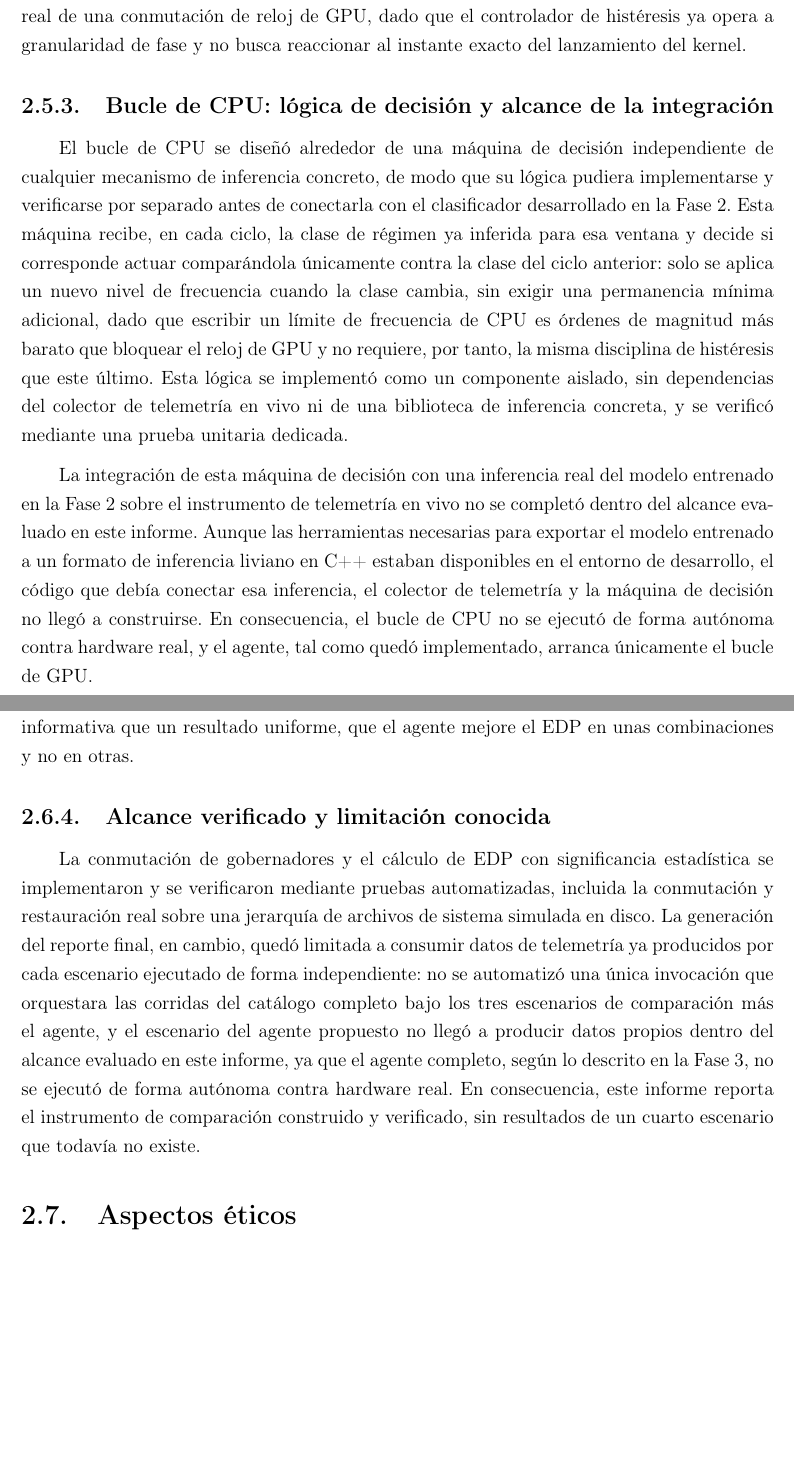
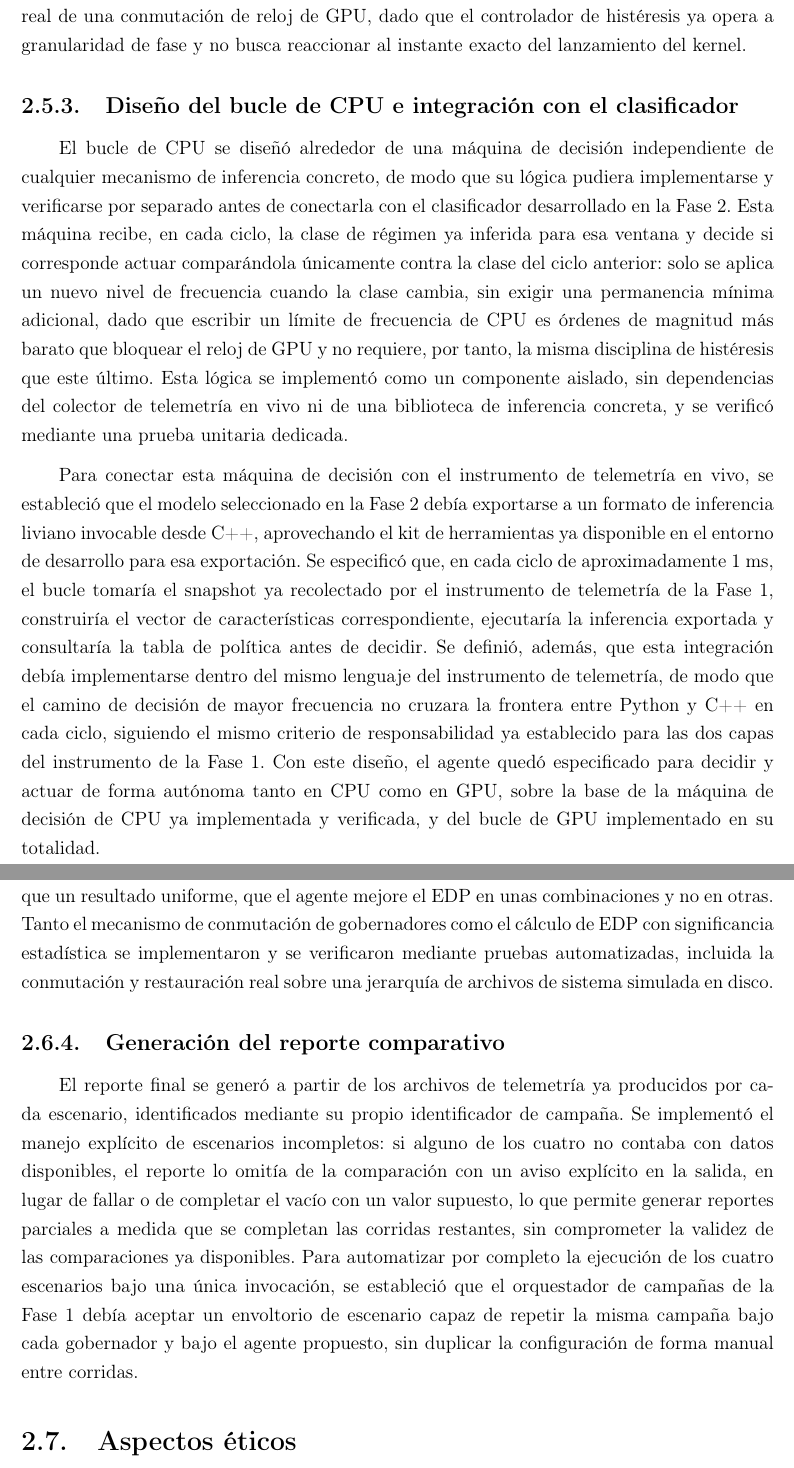
Before and after one commit to AdrianCCRS/hyperion, a LaTeX thesis (docs/libro/main.tex, which reads docs/libro/secciones/02_metodologia.tex): two parts of pages 77 and 80 of 108, joined at a grey line, cut so that both start at the same text, the shorter picture padded with empty space. Compiled offline with pdfLaTeX.

Commit message:
Actualizacion lib: fase 3 y 4, introduccion(ultimo parrafo)

```diff
--- a/docs/libro/secciones/02_metodologia.tex
+++ b/docs/libro/secciones/02_metodologia.tex
@@ -313,11 +313,11 @@ El mecanismo para detectar el inicio de una fase en GPU se resolvió mediante it
 
 Se evaluaron tres alternativas para resolver la detección de fase: interceptar a nivel del controlador de CUDA en lugar de su biblioteca de ejecución, adoptar el mecanismo oficial de inyección y retorno de llamada de NVIDIA para herramientas de perfilado, o sondear periódicamente el porcentaje de utilización de GPU desde el propio agente, sin instrumentar el binario objetivo. Se implementó esta última alternativa por ser la más simple y por no depender de cómo esté compilado o enlazado el binario de terceros monitoreado; las otras dos quedaron documentadas como trabajo futuro, junto con la razón concreta por la que no se eligieron en esta fase. El sondeo se implementó a una cadencia configurable y generó un evento de inicio de fase cada vez que la utilización cruzó, en sentido ascendente, un umbral de ruido; la transición descendente se registró en bitácora, sin generar un nuevo evento de inicio. Como consecuencia de este diseño, la frontera de fase detectada no resultó instantánea, sino sujeta a la latencia del período de sondeo, latencia que se consideró aceptable frente al costo real de una conmutación de reloj de GPU, dado que el controlador de histéresis ya opera a granularidad de fase y no busca reaccionar al instante exacto del lanzamiento del kernel.
 
-\subsection{Bucle de CPU: lógica de decisión y alcance de la integración}
+\subsection{Diseño del bucle de CPU e integración con el clasificador}
 
 El bucle de CPU se diseñó alrededor de una máquina de decisión independiente de cualquier mecanismo de inferencia concreto, de modo que su lógica pudiera implementarse y verificarse por separado antes de conectarla con el clasificador desarrollado en la Fase~2. Esta máquina recibe, en cada ciclo, la clase de régimen ya inferida para esa ventana y decide si corresponde actuar comparándola únicamente contra la clase del ciclo anterior: solo se aplica un nuevo nivel de frecuencia cuando la clase cambia, sin exigir una permanencia mínima adicional, dado que escribir un límite de frecuencia de CPU es órdenes de magnitud más barato que bloquear el reloj de GPU y no requiere, por tanto, la misma disciplina de histéresis que este último. Esta lógica se implementó como un componente aislado, sin dependencias del colector de telemetría en vivo ni de una biblioteca de inferencia concreta, y se verificó mediante una prueba unitaria dedicada.
 
-La integración de esta máquina de decisión con una inferencia real del modelo entrenado en la Fase~2 sobre el instrumento de telemetría en vivo no se completó dentro del alcance evaluado en este informe. Aunque las herramientas necesarias para exportar el modelo entrenado a un formato de inferencia liviano en C++ estaban disponibles en el entorno de desarrollo, el código que debía conectar esa inferencia, el colector de telemetría y la máquina de decisión no llegó a construirse. En consecuencia, el bucle de CPU no se ejecutó de forma autónoma contra hardware real, y el agente, tal como quedó implementado, arranca únicamente el bucle de GPU.
+Para conectar esta máquina de decisión con el instrumento de telemetría en vivo, se estableció que el modelo seleccionado en la Fase~2 debía exportarse a un formato de inferencia liviano invocable desde C++, aprovechando el kit de herramientas ya disponible en el entorno de desarrollo para esa exportación. Se especificó que, en cada ciclo de aproximadamente 1~ms, el bucle tomaría el snapshot ya recolectado por el instrumento de telemetría de la Fase~1, construiría el vector de características correspondiente, ejecutaría la inferencia exportada y consultaría la tabla de política antes de decidir. Se definió, además, que esta integración debía implementarse dentro del mismo lenguaje del instrumento de telemetría, de modo que el camino de decisión de mayor frecuencia no cruzara la frontera entre Python y C++ en cada ciclo, siguiendo el mismo criterio de responsabilidad ya establecido para las dos capas del instrumento de la Fase~1. Con este diseño, el agente quedó especificado para decidir y actuar de forma autónoma tanto en CPU como en GPU, sobre la base de la máquina de decisión de CPU ya implementada y verificada, y del bucle de GPU implementado en su totalidad.
 
 \subsection{Derivación \textit{offline} de la tabla de política}
 
@@ -343,11 +339,11 @@ Se implementó de forma explícita el mecanismo para conmutar el gobernador de f
 
 \subsection{Cálculo del EDP y prueba de significancia}
 
-El reporte de comparación se generó a partir de los datos de telemetría ya producidos por cada escenario, calculando en cada caso el Producto Energía--Retardo y contrastándolo contra cada línea base mediante la misma prueba de significancia pareada utilizada para derivar la tabla de política de la Fase~3, de modo que una mejora estadísticamente defendible significara lo mismo en la política desplegada y en la evaluación que la juzga. La comparación se reportó de forma separada para cada combinación de dispositivo y clase de régimen, nunca como un número agregado único, ya que es una posibilidad científicamente legítima, y más informativa que un resultado uniforme, que el agente mejore el EDP en unas combinaciones y no en otras.
+El reporte de comparación se generó a partir de los datos de telemetría ya producidos por cada escenario, calculando en cada caso el Producto Energía--Retardo y contrastándolo contra cada línea base mediante la misma prueba de significancia pareada utilizada para derivar la tabla de política de la Fase~3, de modo que una mejora estadísticamente defendible significara lo mismo en la política desplegada y en la evaluación que la juzga. La comparación se reportó de forma separada para cada combinación de dispositivo y clase de régimen, nunca como un número agregado único, ya que es una posibilidad científicamente legítima, y más informativa que un resultado uniforme, que el agente mejore el EDP en unas combinaciones y no en otras. Tanto el mecanismo de conmutación de gobernadores como el cálculo de EDP con significancia estadística se implementaron y se verificaron mediante pruebas automatizadas, incluida la conmutación y restauración real sobre una jerarquía de archivos de sistema simulada en disco.
 
-\subsection{Alcance verificado y limitación conocida}
+\subsection{Generación del reporte comparativo}
 
-La conmutación de gobernadores y el cálculo de EDP con significancia estadística se implementaron y se verificaron mediante pruebas automatizadas, incluida la conmutación y restauración real sobre una jerarquía de archivos de sistema simulada en disco. La generación del reporte final, en cambio, quedó limitada a consumir datos de telemetría ya producidos por cada escenario ejecutado de forma independiente: no se automatizó una única invocación que orquestara las corridas del catálogo completo bajo los tres escenarios de comparación más el agente, y el escenario del agente propuesto no llegó a producir datos propios dentro del alcance evaluado en este informe, ya que el agente completo, según lo descrito en la Fase~3, no se ejecutó de forma autónoma contra hardware real. En consecuencia, este informe reporta el instrumento de comparación construido y verificado, sin resultados de un cuarto escenario que todavía no existe.
+El reporte final se generó a partir de los archivos de telemetría ya producidos por cada escenario, identificados mediante su propio identificador de campaña. Se implementó el manejo explícito de escenarios incompletos: si alguno de los cuatro no contaba con datos disponibles, el reporte lo omitía de la comparación con un aviso explícito en la salida, en lugar de fallar o de completar el vacío con un valor supuesto, lo que permite generar reportes parciales a medida que se completan las corridas restantes, sin comprometer la validez de las comparaciones ya disponibles. Para automatizar por completo la ejecución de los cuatro escenarios bajo una única invocación, se estableció que el orquestador de campañas de la Fase~1 debía aceptar un envoltorio de escenario capaz de repetir la misma campaña bajo cada gobernador y bajo el agente propuesto, sin duplicar la configuración de forma manual entre corridas.
 
 \section{Aspectos éticos}
 
```
Also changed, not shown: docs/libro/secciones/00_frontmatter.tex (+1 -1 lines), docs/libro/main.pdf, docs/libro/secciones/02_metodologia.tex (10 more changed lines).
